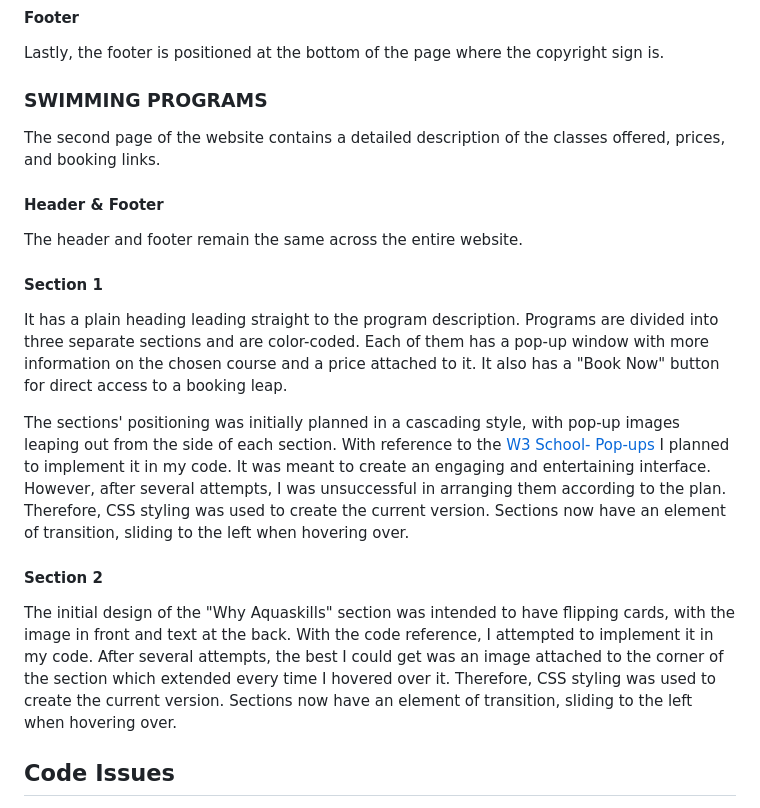
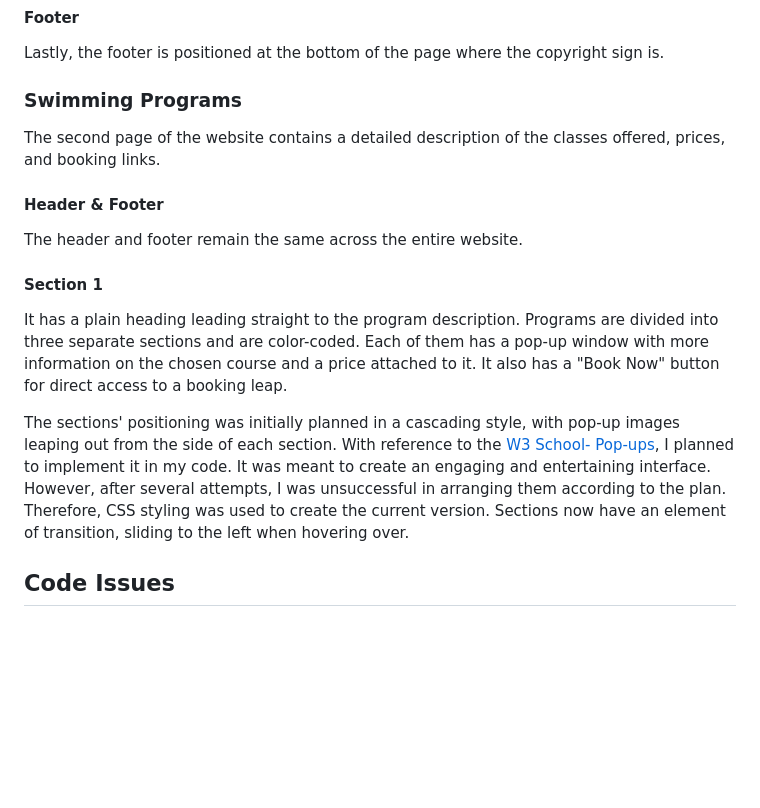
Before and after one commit to hh859/swimming-club, a Markdown page: README.md, the part around one of its changes. Drawn GitHub-style; blank space fills up the shorter version.

```diff
--- a/README.md
+++ b/README.md
@@ -47,7 +46,7 @@ Should the user have questions, a "Contact" button is placed at the bottom of th
 Lastly, the footer is positioned at the bottom of the page where the copyright sign is.
 
 
-### SWIMMING PROGRAMS
+### Swimming Programs
 The second page of the website contains a detailed description of the classes offered, prices, and booking links.
 
 #### Header & Footer
@@ -56,11 +55,7 @@ The header and footer remain the same across the entire website.
 #### Section 1
 It has a plain heading leading straight to the program description. Programs are divided into three separate sections and are color-coded. Each of them has a pop-up window with more information on the chosen course and a price attached to it. It also has a "Book Now" button for direct access to a booking leap.
 
-The sections' positioning was initially planned in a cascading style, with pop-up images leaping out from the side of each section. With reference to the [W3 School- Pop-ups](https://www.w3schools.com/howto/howto_js_popup.asp) I planned to implement it in my code. It was meant to create an engaging and entertaining interface. However, after several attempts, I was unsuccessful in arranging them according to the plan. Therefore, CSS styling was used to create the current version.
-Sections now have an element of transition, sliding to the left when hovering over.
-
-#### Section 2
-The initial design of the "Why Aquaskills" section was intended to have flipping cards, with the image in front and text at the back. With the code reference, I attempted to implement it in my code. After several attempts, the best I could get was an image attached to the corner of the section which extended every time I hovered over it. Therefore, CSS styling was used to create the current version.
+The sections' positioning was initially planned in a cascading style, with pop-up images leaping out from the side of each section. With reference to the [W3 School- Pop-ups](https://www.w3schools.com/howto/howto_js_popup.asp), I planned to implement it in my code. It was meant to create an engaging and entertaining interface. However, after several attempts, I was unsuccessful in arranging them according to the plan. Therefore, CSS styling was used to create the current version.
 Sections now have an element of transition, sliding to the left when hovering over.
 
 ## Code Issues
```
Also changed, not shown: other parts of README.md (+37 -20 lines).
